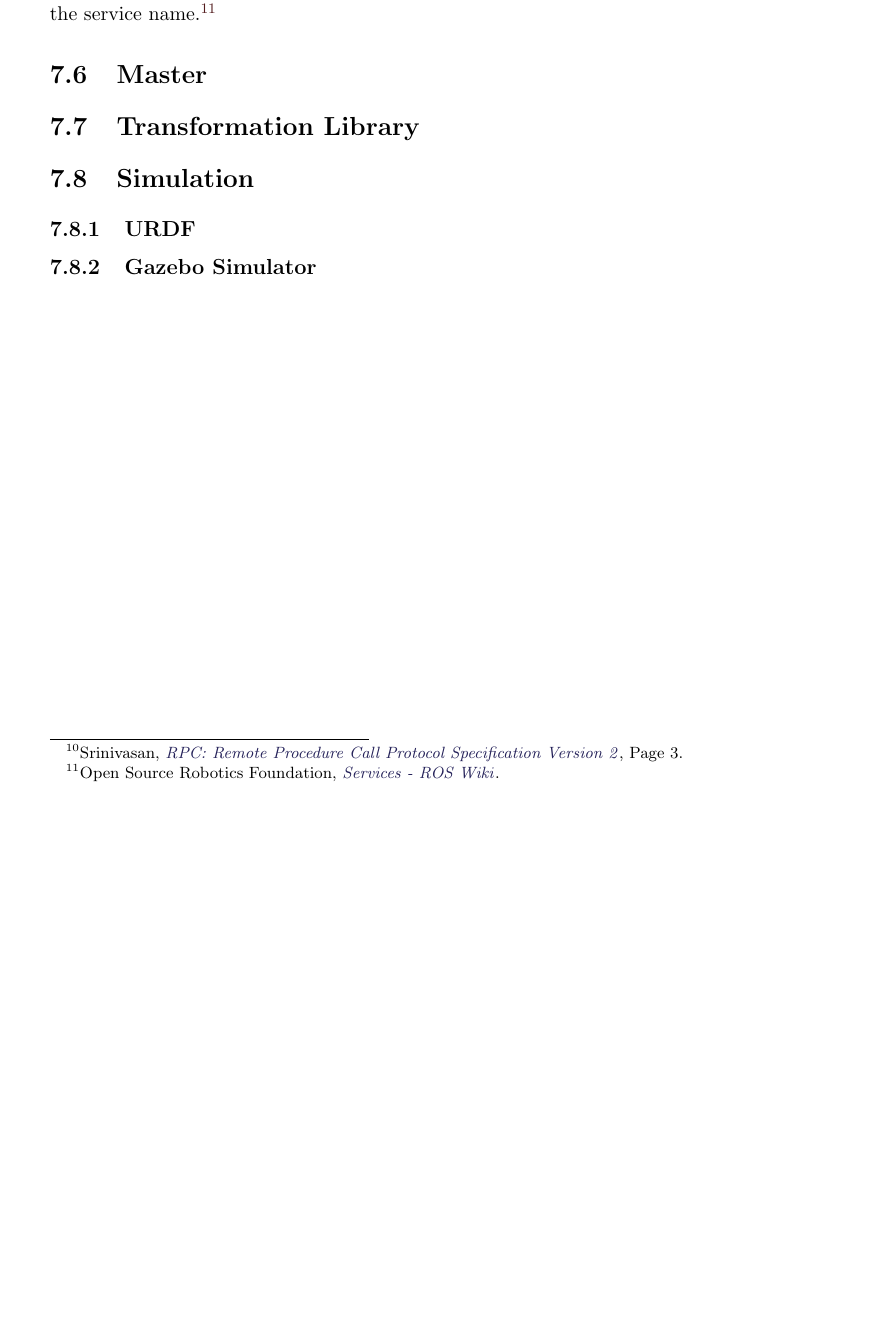
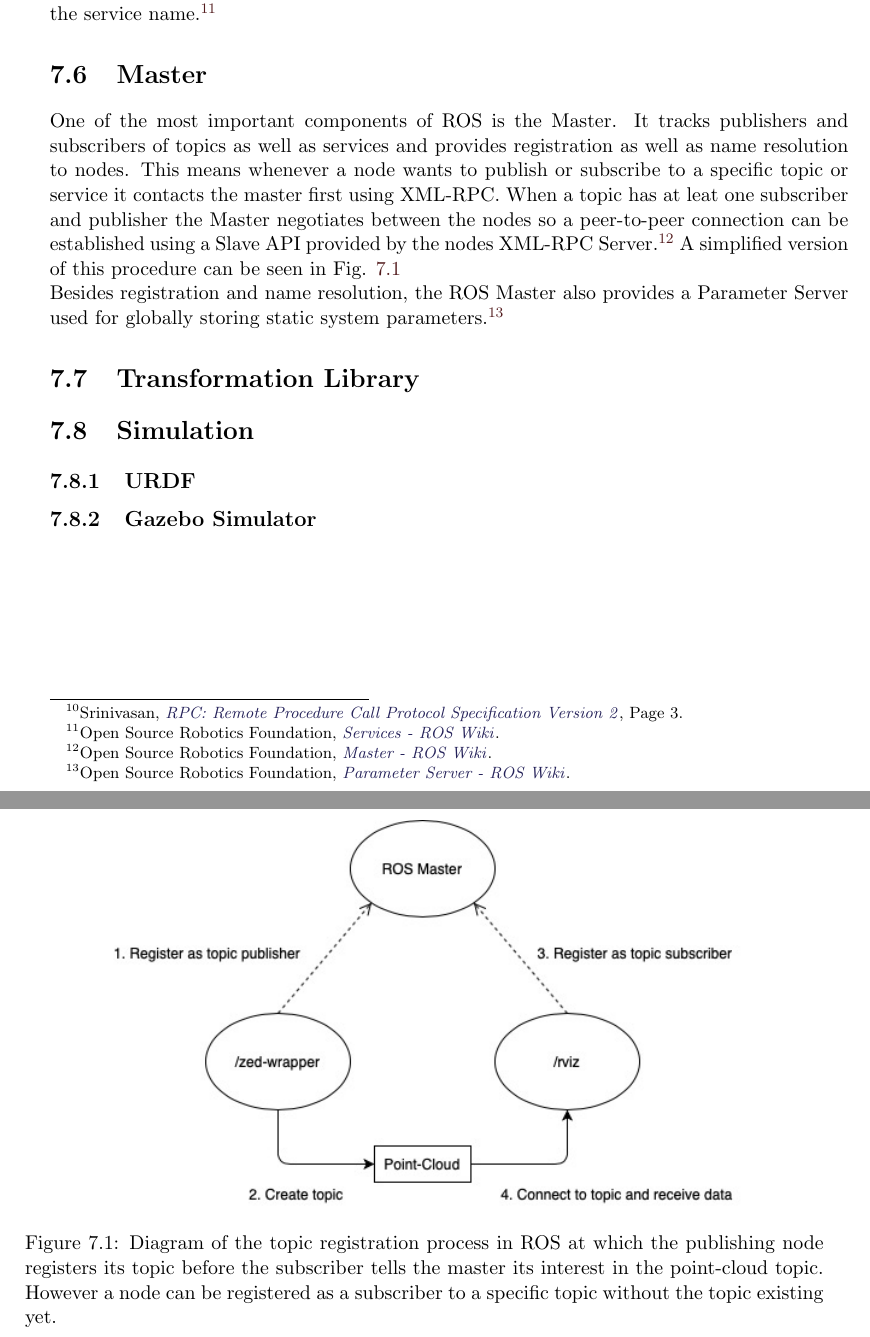
Before and after one commit to LeskovarLukas/Autumn-Doc, a LaTeX thesis (main.tex, which reads sections/ros.tex): part of page 16 of 25 before the commit and two parts of pages 16 and 17 of 27 after it, the two joined at a grey line, cut so that both start at the same text, the shorter picture padded with empty space. Compiled offline with pdfLaTeX.

Commit message:
added section about ros master

```diff
--- a/sections/ros.tex
+++ b/sections/ros.tex
@@ -104,6 +104,15 @@ Services enable communication over RPC by defining a pair of messages, one for r
 
 
 \section{Master}
+One of the most important components of ROS is the Master. It tracks publishers and subscribers of topics as well as services and provides registration as well as name resolution to nodes. This means whenever a node wants to publish or subscribe to a specific topic or service it contacts the master first using XML-RPC. When a topic has at leat one subscriber and publisher the Master negotiates between the nodes so a peer-to-peer connection can be established using a Slave API provided by the nodes XML-RPC Server.\footcite{openSourceRoboticsFoundationMasterNodate} A simplified version of this procedure can be seen in Fig. \ref{fig:ros_master_reg}
+
+Besides registration and name resolution, the ROS Master also provides a Parameter Server used for globally storing static system parameters.\footcite{openSourceRoboticsFoundationParameterServerNodate}
+\begin{figure}[]
+	\centering
+	\includegraphics[width=0.8\linewidth]{img/ros_master_registration}
+	\caption{Diagram of the topic registration process in ROS at which the publishing node registers its topic before the subscriber tells the master its interest in the point-cloud topic. However a node can be registered as a subscriber to a specific topic without the topic existing yet.}
+		\label{fig:ros_master_reg}
+\end{figure}
 
 
 
```
Also changed, not shown: main.bib (+16 -0 lines), img/ros_master_registration.jpg (added), img/svg/ROS_Master_Registration.svg (added), main.pdf, sections/ros.tex (2 more changed lines), 3 other files.
